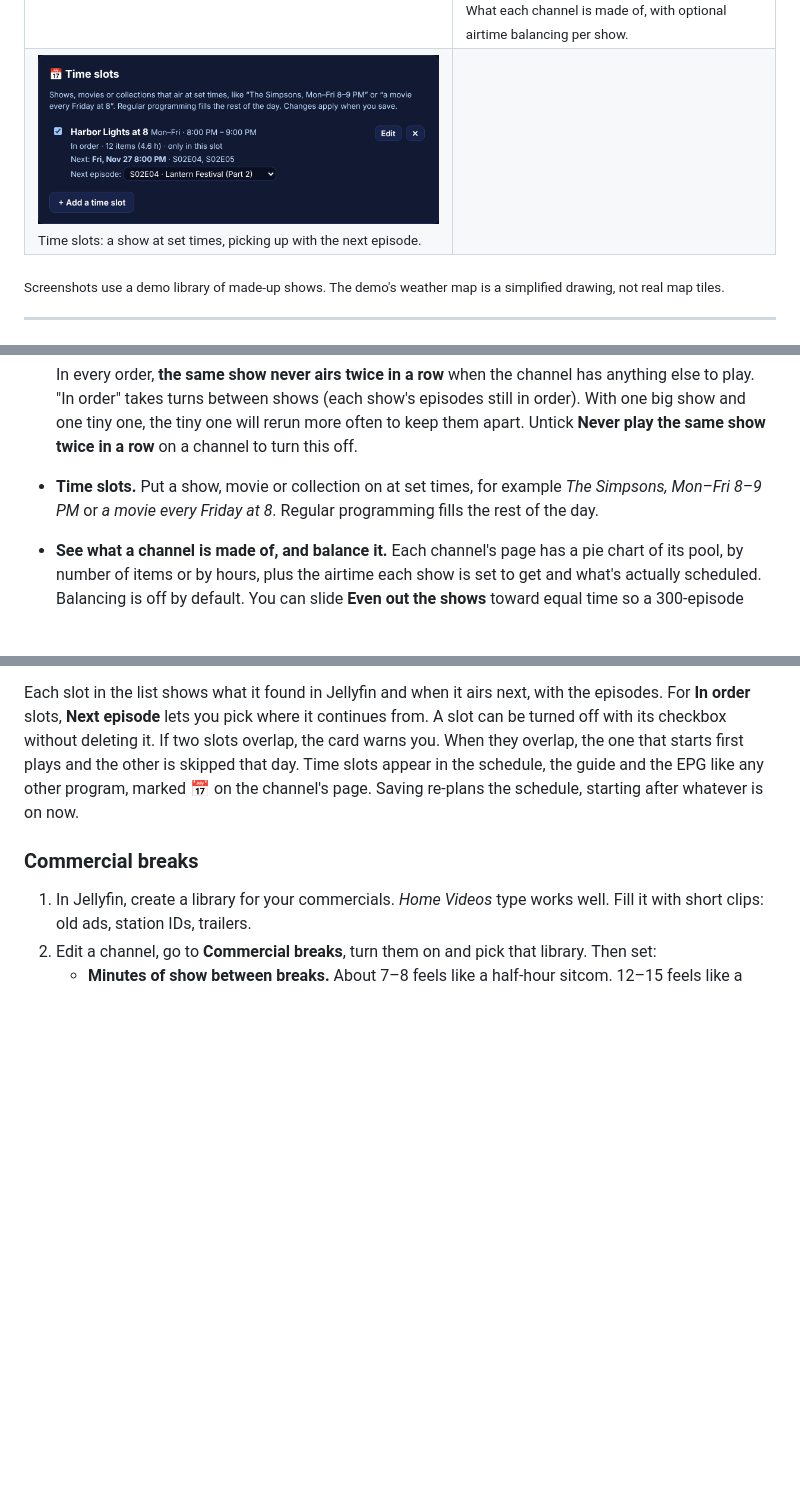
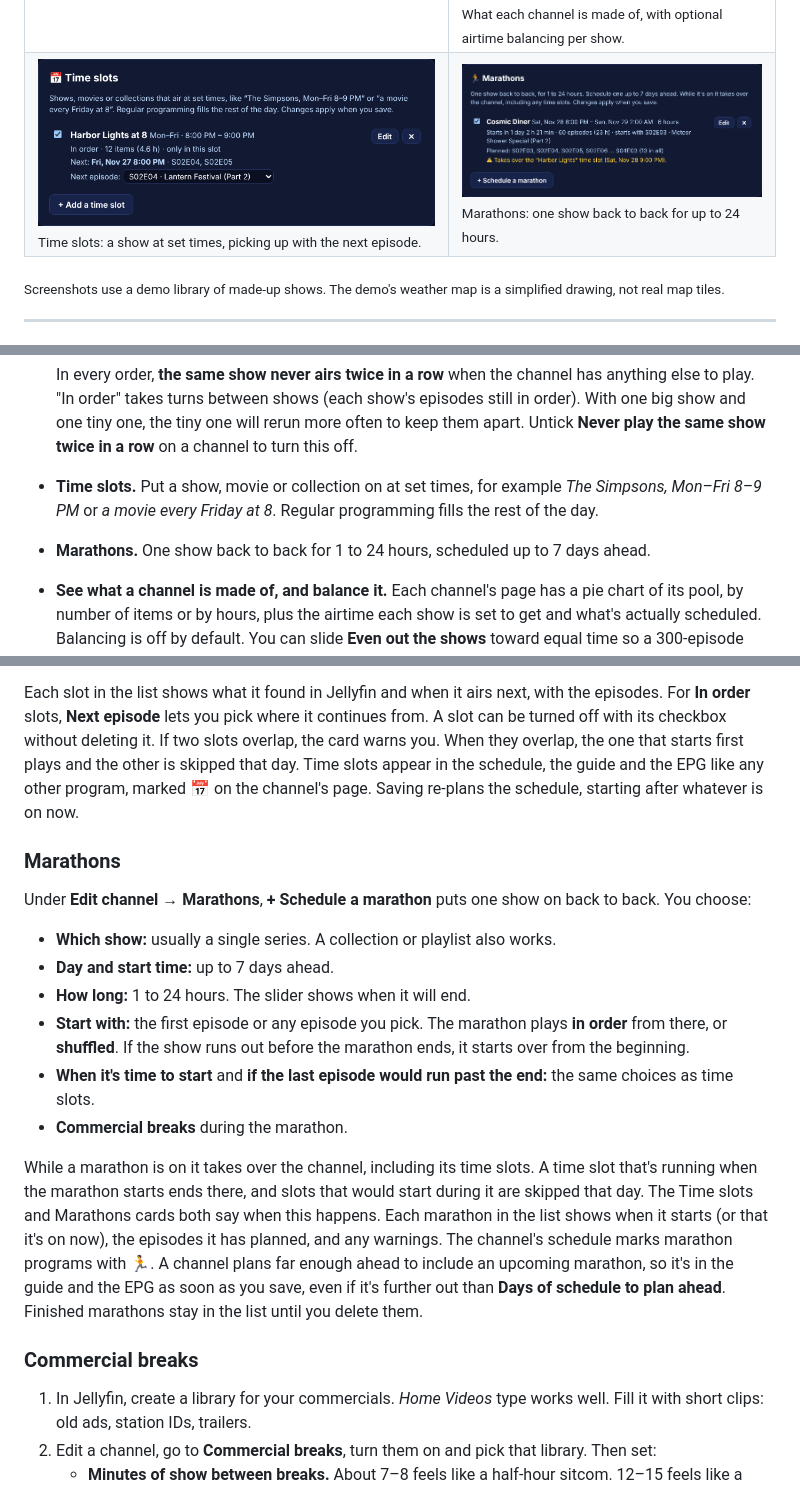
Before and after one commit to d3isui/barnes-tv, a Markdown page: README.md, 3 parts joined by grey strips. GitHub-like rendering; pictures changed too: docs/screenshots/admin-marathons.png (added); blank space fills up the shorter version.

```diff
--- a/README.md
+++ b/README.md
@@ -39,7 +39,7 @@ that already comes with Jellyfin.
 | <img src="docs/screenshots/admin-channels.png" alt="Channel list"><br><sub>Every channel at a glance, with what's on now.</sub> | <img src="docs/screenshots/admin-channel.png" alt="Channel editor"><br><sub>Building a channel: sources, logo, clock, breaks and a live preview.</sub> |
 | <img src="docs/screenshots/admin-commercials.png" alt="Commercial compilation review"><br><sub>Long commercial compilations are split into separate ads automatically.</sub> | <img src="docs/screenshots/admin-bumpers.png" alt="Bumper library"><br><sub>60+ built-in bumpers, including ones that quote the weather.</sub> |
 | <img src="docs/screenshots/admin-branding.png" alt="Branding"><br><sub>Rebrand everything with your own station name and logos.</sub> | <img src="docs/screenshots/admin-balance.png" alt="Channel pool breakdown"><br><sub>What each channel is made of, with optional airtime balancing per show.</sub> |
-| <img src="docs/screenshots/admin-timeslots.png" alt="Time slots"><br><sub>Time slots: a show at set times, picking up with the next episode.</sub> | |
+| <img src="docs/screenshots/admin-timeslots.png" alt="Time slots"><br><sub>Time slots: a show at set times, picking up with the next episode.</sub> | <img src="docs/screenshots/admin-marathons.png" alt="Marathons"><br><sub>Marathons: one show back to back for up to 24 hours.</sub> |
 
 <sub>Screenshots use a demo library of made-up shows. The demo's weather map is a simplified drawing, not real map tiles.</sub>
 
@@ -61,6 +61,7 @@ that already comes with Jellyfin.
   turn this off.
 - **Time slots.** Put a show, movie or collection on at set times, for example *The Simpsons, Mon–Fri 8–9 PM* or
   *a movie every Friday at 8*. Regular programming fills the rest of the day.
+- **Marathons.** One show back to back for 1 to 24 hours, scheduled up to 7 days ahead.
 - **See what a channel is made of, and balance it.** Each channel's page has a pie chart of its pool, by number of
   items or by hours, plus the airtime each show is set to get and what's actually scheduled. Balancing is off by
   default. You can slide **Even out the shows** toward equal time so a 300-episode show doesn't drown out a
@@ -232,6 +233,25 @@ Each slot in the list shows what it found in Jellyfin and when it airs next, wit
 If two slots overlap, the card warns you. When they overlap, the one that starts first plays and the other is skipped
 that day. Time slots appear in the schedule, the guide and the EPG like any other program, marked 📅 on the channel's
 page. Saving re-plans the schedule, starting after whatever is on now.
+
+### Marathons
+
+Under **Edit channel → Marathons**, **+ Schedule a marathon** puts one show on back to back. You choose:
+
+- **Which show:** usually a single series. A collection or playlist also works.
+- **Day and start time:** up to 7 days ahead.
+- **How long:** 1 to 24 hours. The slider shows when it will end.
+- **Start with:** the first episode or any episode you pick. The marathon plays **in order** from there, or
+  **shuffled**. If the show runs out before the marathon ends, it starts over from the beginning.
+- **When it's time to start** and **if the last episode would run past the end:** the same choices as time slots.
+- **Commercial breaks** during the marathon.
+
+While a marathon is on it takes over the channel, including its time slots. A time slot that's running when the
+marathon starts ends there, and slots that would start during it are skipped that day. The Time slots and Marathons
+cards both say when this happens. Each marathon in the list shows when it starts (or that it's on now), the episodes
+it has planned, and any warnings. The channel's schedule marks marathon programs with 🏃. A channel plans far enough
+ahead to include an upcoming marathon, so it's in the guide and the EPG as soon as you save, even if it's further out
+than **Days of schedule to plan ahead**. Finished marathons stay in the list until you delete them.
 
 ### Commercial breaks
 
```
Also changed, not shown: 6 other files.
